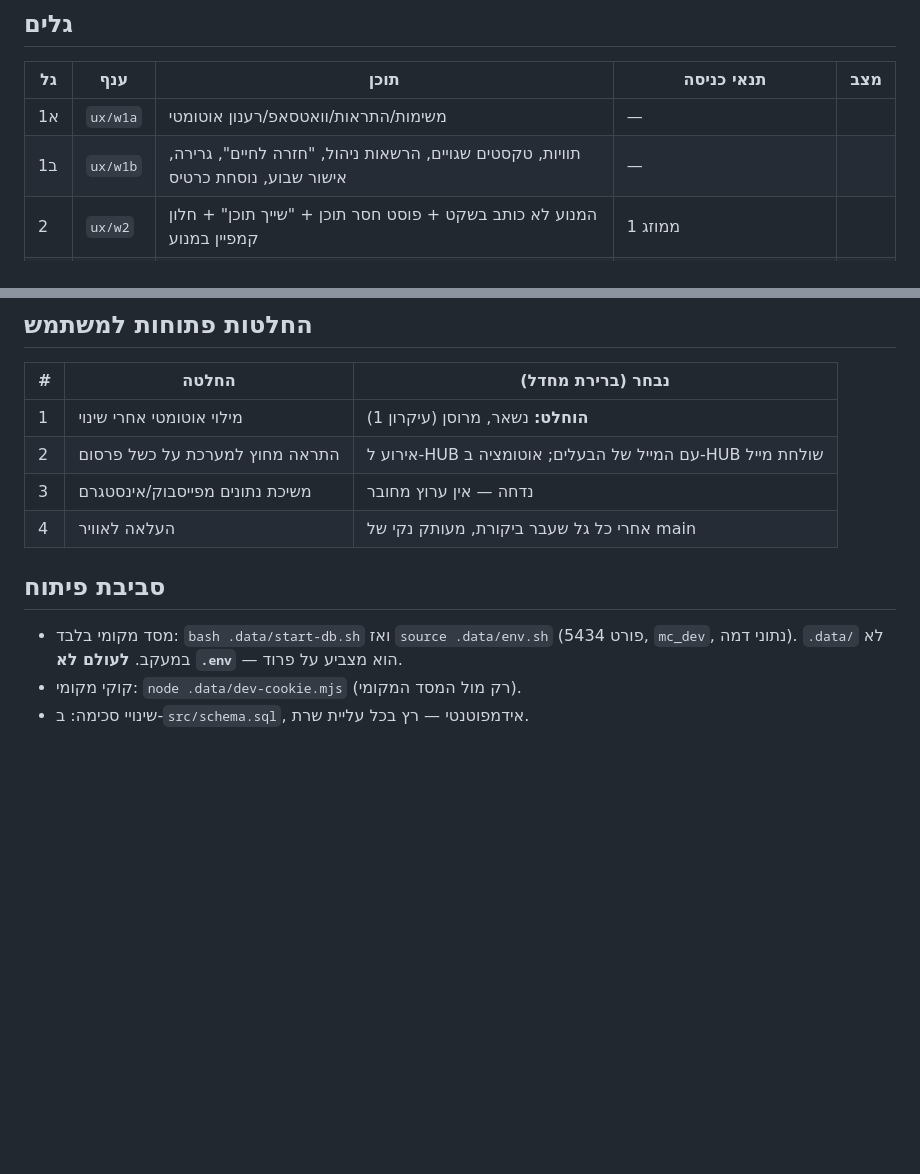
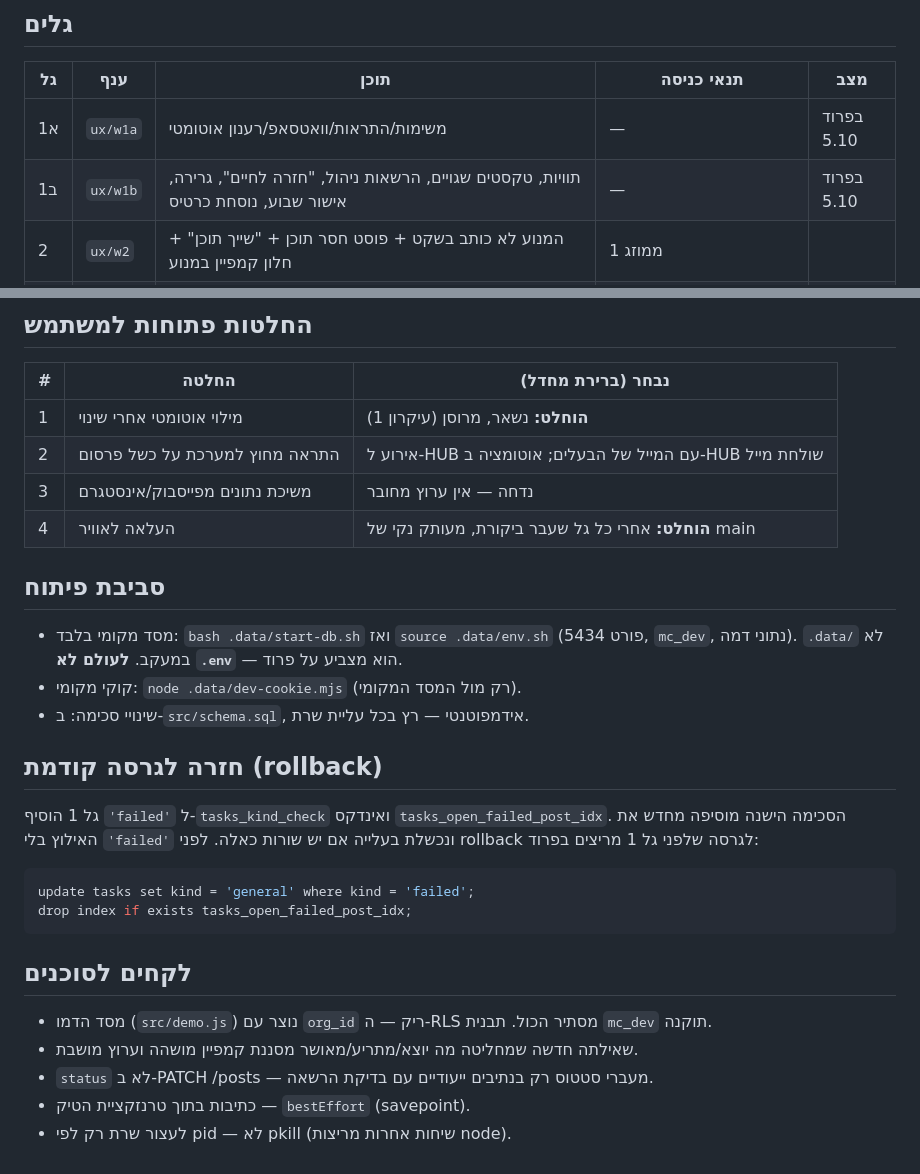
Before and after one commit to fincat-boop/mission-control, a Markdown page: docs/ux-overhaul.md, 2 parts joined by grey strips. Rendered like a GitHub page; blank space fills up the shorter version.

Commit message:
docs(ux): גל 1 — מצב, rollback ולקחים
Co-Authored-By: Claude Opus 5.5 <noreply@anthropic.com>

````diff
--- a/docs/ux-overhaul.md
+++ b/docs/ux-overhaul.md
@@ -37,8 +37,8 @@
 
 | גל | ענף | תוכן | תנאי כניסה | מצב |
 |---|---|---|---|---|
-| 1א | `ux/w1a` | משימות/התראות/וואטסאפ/רענון אוטומטי | — | |
-| 1ב | `ux/w1b` | תוויות, טקסטים שגויים, הרשאות ניהול, "חזרה לחיים", גרירה, אישור שבוע, נוסחת כרטיס | — | |
+| 1א | `ux/w1a` | משימות/התראות/וואטסאפ/רענון אוטומטי | — | בפרוד 5.10 |
+| 1ב | `ux/w1b` | תוויות, טקסטים שגויים, הרשאות ניהול, "חזרה לחיים", גרירה, אישור שבוע, נוסחת כרטיס | — | בפרוד 5.10 |
 | 2 | `ux/w2` | המנוע לא כותב בשקט + פוסט חסר תוכן + "שייך תוכן" + חלון קמפיין במנוע | 1 ממוזג | |
 | 3א | `ux/w3a` | לוח וחלון פוסט: עריכה, פעולה ראשית, אישור/דחייה, מבצע דחוף, פוסט שהוחמץ, שבוע בכתובת | 2 | |
 | 3ב | `ux/w3b` | מחזור חיים של משימות/התראות, תקיעות, התראה מחוץ למערכת, שגיאות ידידותיות, גיבוי | 2 | |
@@ -57,7 +57,7 @@
 | 1 | מילוי אוטומטי אחרי שינוי | **הוחלט:** נשאר, מרוסן (עיקרון 1) |
 | 2 | התראה מחוץ למערכת על כשל פרסום | אירוע ל-HUB עם המייל של הבעלים; אוטומציה ב-HUB שולחת מייל |
 | 3 | משיכת נתונים מפייסבוק/אינסטגרם | נדחה — אין ערוץ מחובר |
-| 4 | העלאה לאוויר | אחרי כל גל שעבר ביקורת, מעותק נקי של main |
+| 4 | העלאה לאוויר | **הוחלט:** אחרי כל גל שעבר ביקורת, מעותק נקי של main |
 
 ## סביבת פיתוח
 
@@ -65,3 +65,22 @@
   `.data/` לא במעקב. **לעולם לא `.env`** — הוא מצביע על פרוד.
 - קוקי מקומי: `node .data/dev-cookie.mjs` (רק מול המסד המקומי).
 - שינויי סכימה: ב-`src/schema.sql`, אידמפוטנטי — רץ בכל עליית שרת.
+
+## חזרה לגרסה קודמת (rollback)
+
+גל 1 הוסיף `'failed'` ל-`tasks_kind_check` ואינדקס `tasks_open_failed_post_idx`. הסכימה הישנה
+מוסיפה מחדש את האילוץ בלי `'failed'` ונכשלת בעלייה אם יש שורות כאלה. לפני rollback לגרסה
+שלפני גל 1 מריצים בפרוד:
+
+```sql
+update tasks set kind = 'general' where kind = 'failed';
+drop index if exists tasks_open_failed_post_idx;
+```
+
+## לקחים לסוכנים
+
+- מסד הדמו (`src/demo.js`) נוצר עם `org_id` ריק — ה-RLS מסתיר הכול. תבנית `mc_dev` תוקנה.
+- שאילתה חדשה שמחליטה מה יוצא/מתריע/מאושר מסננת קמפיין מושהה וערוץ מושבת.
+- `status` לא ב-PATCH /posts — מעברי סטטוס רק בנתיבים ייעודיים עם בדיקת הרשאה.
+- כתיבות בתוך טרנזקציית הטיק — `bestEffort` (savepoint).
+- לעצור שרת רק לפי pid — לא pkill (שיחות אחרות מריצות node).
````
